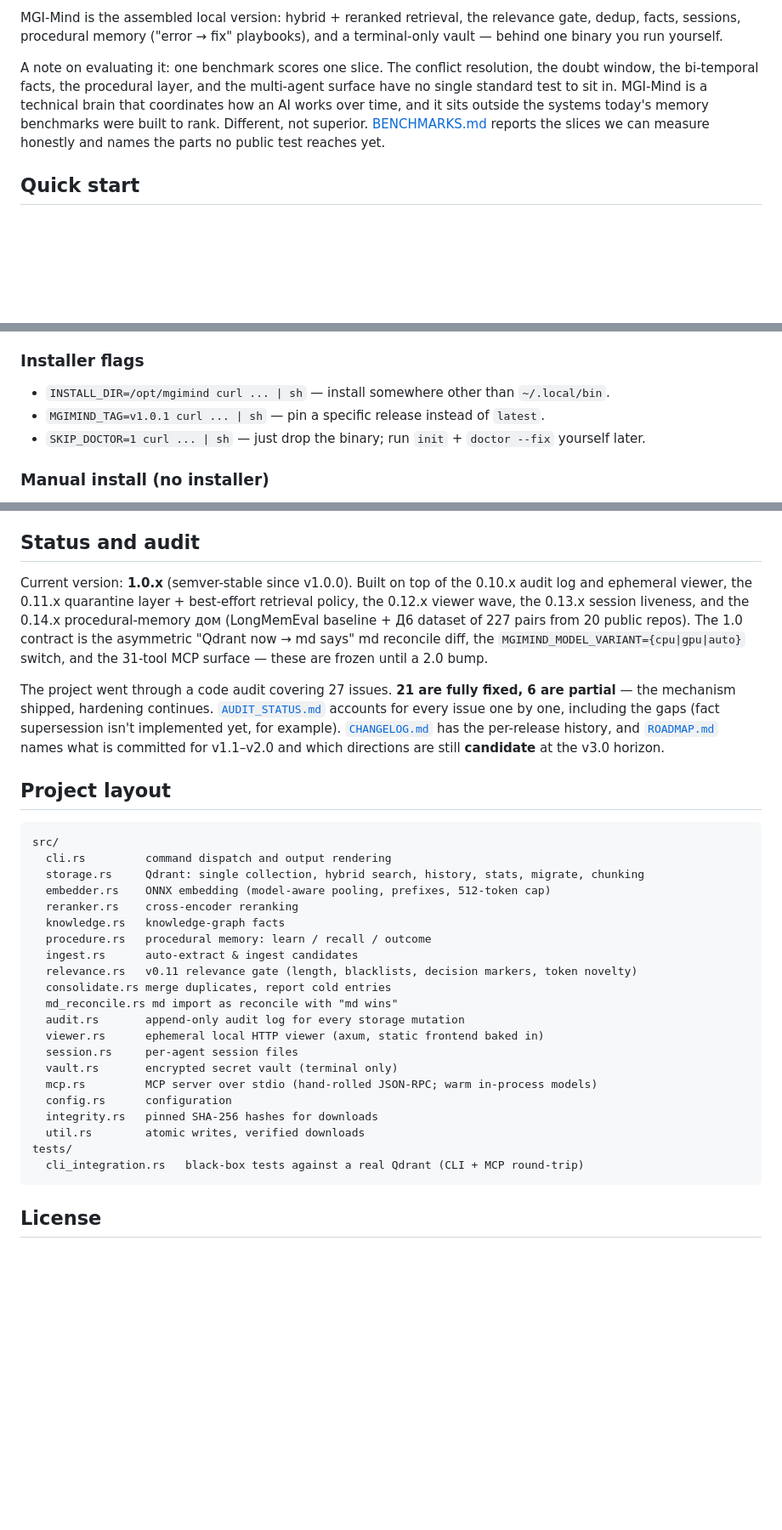
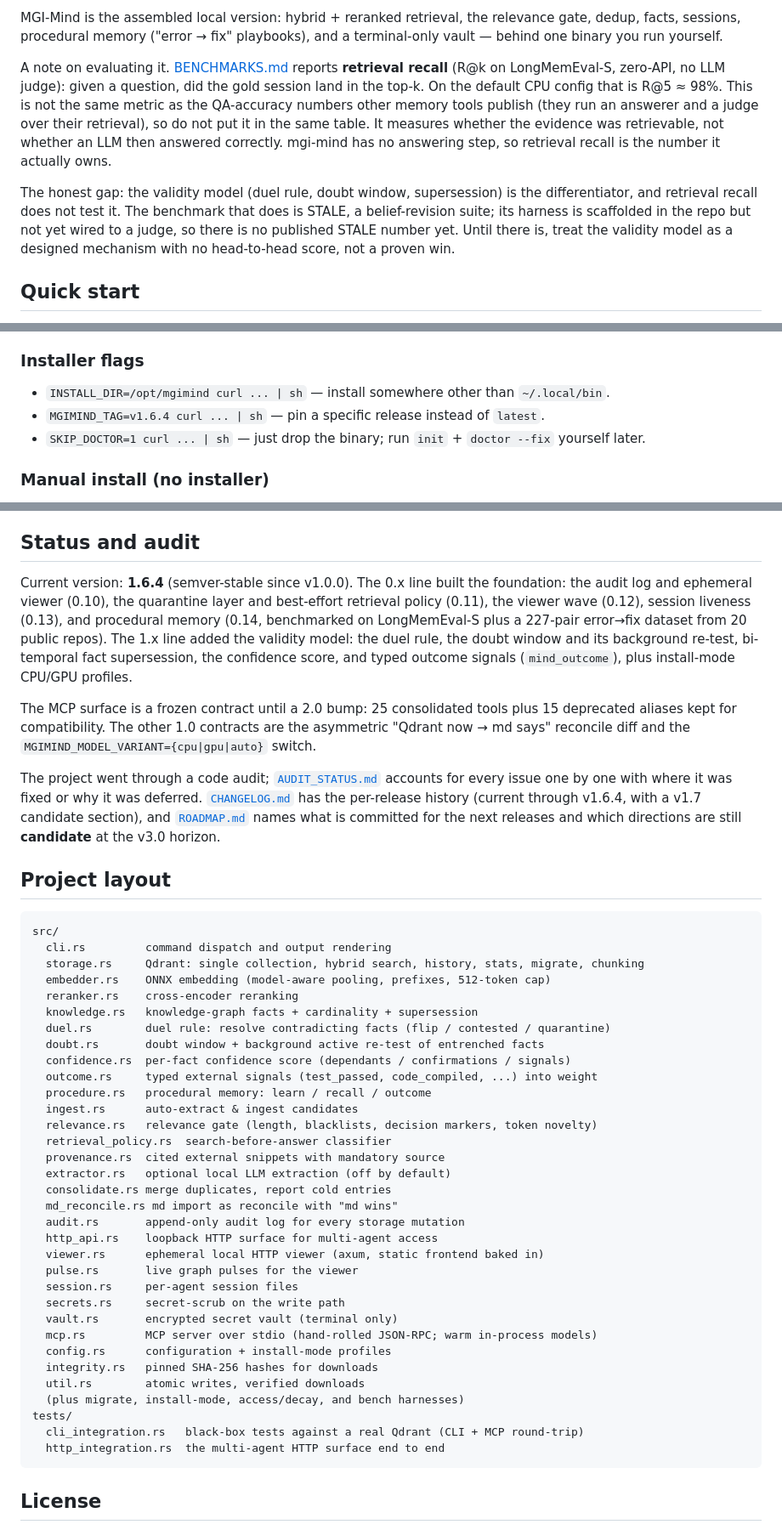
Before and after one commit to madgodinc/mgi-mind, a Markdown page: README.md, 3 parts joined by grey strips. Shown at 85% size. Rendered like a GitHub page; blank space fills up the shorter version.

Commit message:
docs: sync README to v1.6.4 and lead with the validity model
The README sold the 1.0 era and buried the differentiator. Bring it current
and put the moat in the shop window.

- New "The validity model" subsection in "What it is", leading with "hybrid
  search is table stakes" and then the duel rule, doubt window, inheritance
  discount, bi-temporal facts, and typed outcome signals. This is the part
  that is actually hard to find elsewhere; it was a passing mention before.
- Status section: version 1.0.x -> 1.6.4, describe the 1.x validity-model line,
  fix the MCP tool count (25 consolidated + 15 deprecated, not "31"), remove a
  stray Cyrillic word, and remove the false "fact supersession isn't
  implemented yet" claim (it ships: TemporalSingle + EntryStatus::Superseded,
  ADR 0005).
- Honest benchmark note: state the R@k retrieval-recall number, keep the
  "do not compare to LLM-judged QA" caveat, and openly say the validity model
  has no published STALE score yet (the harness is scaffolded but not wired to
  a judge) instead of the old "no benchmark fits us" framing. The differentiator
  is a designed mechanism, not yet a proven head-to-head win.
- Project layout: add the validity-model and infrastructure modules that were
  missing (duel, doubt, confidence, outcome, http_api, provenance, extractor,
  retrieval_policy, secrets, pulse) and drop the stale "v0.11" label.
- Bump the version-pin install example to v1.6.4.

Facts checked against the code (duel.rs, doubt.rs, outcome.rs, knowledge.rs,
bench.rs) so the new prose does not overclaim.

````diff
--- a/README.md
+++ b/README.md
@@ -104,13 +144,21 @@ relevance gate, dedup, facts, sessions, procedural memory ("error → fix"
 playbooks), and a terminal-only vault — behind one binary you run
 yourself.
 
-A note on evaluating it: one benchmark scores one slice. The conflict
-resolution, the doubt window, the bi-temporal facts, the procedural layer,
-and the multi-agent surface have no single standard test to sit in. MGI-Mind
-is a technical brain that coordinates how an AI works over time, and it sits
-outside the systems today's memory benchmarks were built to rank. Different,
-not superior. [BENCHMARKS.md](BENCHMARKS.md) reports the slices we can measure
-honestly and names the parts no public test reaches yet.
+A note on evaluating it. [BENCHMARKS.md](BENCHMARKS.md) reports **retrieval
+recall** (R@k on LongMemEval-S, zero-API, no LLM judge): given a question,
+did the gold session land in the top-k. On the default CPU config that is
+R@5 ≈ 98%. This is not the same metric as the QA-accuracy numbers other
+memory tools publish (they run an answerer and a judge over their retrieval),
+so do not put it in the same table. It measures whether the evidence was
+retrievable, not whether an LLM then answered correctly. mgi-mind has no
+answering step, so retrieval recall is the number it actually owns.
+
+The honest gap: the validity model (duel rule, doubt window, supersession)
+is the differentiator, and retrieval recall does not test it. The benchmark
+that does is STALE, a belief-revision suite; its harness is scaffolded in the
+repo but not yet wired to a judge, so there is no published STALE number yet.
+Until there is, treat the validity model as a designed mechanism with no
+head-to-head score, not a proven win.
 
 ## Quick start
 
@@ -149,7 +197,7 @@ embedder loads), the Qdrant binary, the embedding model
 ### Installer flags
 
 - `INSTALL_DIR=/opt/mgimind curl ... | sh` — install somewhere other than `~/.local/bin`.
-- `MGIMIND_TAG=v1.0.1 curl ... | sh` — pin a specific release instead of `latest`.
+- `MGIMIND_TAG=v1.6.4 curl ... | sh` — pin a specific release instead of `latest`.
 - `SKIP_DOCTOR=1 curl ... | sh` — just drop the binary; run `init` + `doctor --fix` yourself later.
 
 ### Manual install (no installer)
@@ -455,22 +503,26 @@ memories must be re-embedded:
 
 ## Status and audit
 
-Current version: **1.0.x** (semver-stable since v1.0.0). Built on top
-of the 0.10.x audit log and ephemeral viewer, the 0.11.x quarantine
-layer + best-effort retrieval policy, the 0.12.x viewer wave, the
-0.13.x session liveness, and the 0.14.x procedural-memory дом
-(LongMemEval baseline + Д6 dataset of 227 pairs from 20 public repos).
-The 1.0 contract is the asymmetric "Qdrant now → md says" md reconcile
-diff, the `MGIMIND_MODEL_VARIANT={cpu|gpu|auto}` switch, and the
-31-tool MCP surface — these are frozen until a 2.0 bump.
+Current version: **1.6.4** (semver-stable since v1.0.0). The 0.x line built
+the foundation: the audit log and ephemeral viewer (0.10), the quarantine
+layer and best-effort retrieval policy (0.11), the viewer wave (0.12),
+session liveness (0.13), and procedural memory (0.14, benchmarked on
+LongMemEval-S plus a 227-pair error→fix dataset from 20 public repos). The
+1.x line added the validity model: the duel rule, the doubt window and its
+background re-test, bi-temporal fact supersession, the confidence score, and
+typed outcome signals (`mind_outcome`), plus install-mode CPU/GPU profiles.
 
-The project went through a code audit covering 27 issues. **21 are fully
-fixed, 6 are partial** — the mechanism shipped, hardening continues.
-[`AUDIT_STATUS.md`](AUDIT_STATUS.md) accounts for every issue one by one,
-including the gaps (fact supersession isn't implemented yet, for
-example). [`CHANGELOG.md`](CHANGELOG.md) has the per-release history,
-and [`ROADMAP.md`](ROADMAP.md) names what is committed for v1.1–v2.0
-and which directions are still **candidate** at the v3.0 horizon.
+The MCP surface is a frozen contract until a 2.0 bump: 25 consolidated tools
+plus 15 deprecated aliases kept for compatibility. The other 1.0 contracts
+are the asymmetric "Qdrant now → md says" reconcile diff and the
+`MGIMIND_MODEL_VARIANT={cpu|gpu|auto}` switch.
+
+The project went through a code audit; [`AUDIT_STATUS.md`](AUDIT_STATUS.md)
+accounts for every issue one by one with where it was fixed or why it was
+deferred. [`CHANGELOG.md`](CHANGELOG.md) has the per-release history (current
+through v1.6.4, with a v1.7 candidate section), and
+[`ROADMAP.md`](ROADMAP.md) names what is committed for the next releases and
+which directions are still **candidate** at the v3.0 horizon.
 
 ## Project layout
 
@@ -480,22 +532,34 @@ src/
   storage.rs     Qdrant: single collection, hybrid search, history, stats, migrate, chunking
   embedder.rs    ONNX embedding (model-aware pooling, prefixes, 512-token cap)
   reranker.rs    cross-encoder reranking
-  knowledge.rs   knowledge-graph facts
+  knowledge.rs   knowledge-graph facts + cardinality + supersession
+  duel.rs        duel rule: resolve contradicting facts (flip / contested / quarantine)
+  doubt.rs       doubt window + background active re-test of entrenched facts
+  confidence.rs  per-fact confidence score (dependants / confirmations / signals)
+  outcome.rs     typed external signals (test_passed, code_compiled, ...) into weight
   procedure.rs   procedural memory: learn / recall / outcome
   ingest.rs      auto-extract & ingest candidates
-  relevance.rs   v0.11 relevance gate (length, blacklists, decision markers, token novelty)
+  relevance.rs   relevance gate (length, blacklists, decision markers, token novelty)
+  retrieval_policy.rs  search-before-answer classifier
+  provenance.rs  cited external snippets with mandatory source
+  extractor.rs   optional local LLM extraction (off by default)
   consolidate.rs merge duplicates, report cold entries
   md_reconcile.rs md import as reconcile with "md wins"
   audit.rs       append-only audit log for every storage mutation
+  http_api.rs    loopback HTTP surface for multi-agent access
   viewer.rs      ephemeral local HTTP viewer (axum, static frontend baked in)
+  pulse.rs       live graph pulses for the viewer
   session.rs     per-agent session files
+  secrets.rs     secret-scrub on the write path
   vault.rs       encrypted secret vault (terminal only)
   mcp.rs         MCP server over stdio (hand-rolled JSON-RPC; warm in-process models)
-  config.rs      configuration
+  config.rs      configuration + install-mode profiles
   integrity.rs   pinned SHA-256 hashes for downloads
   util.rs        atomic writes, verified downloads
+  (plus migrate, install-mode, access/decay, and bench harnesses)
 tests/
   cli_integration.rs   black-box tests against a real Qdrant (CLI + MCP round-trip)
+  http_integration.rs  the multi-agent HTTP surface end to end
 ```
 
 ## License
````
Also changed, not shown: other parts of README.md (+40 -0 lines).
